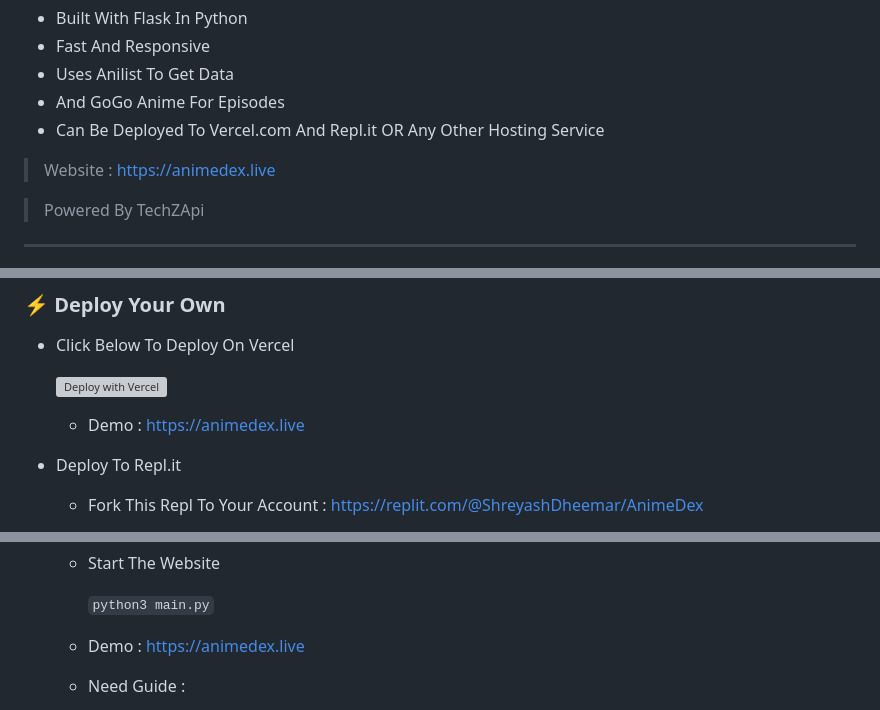
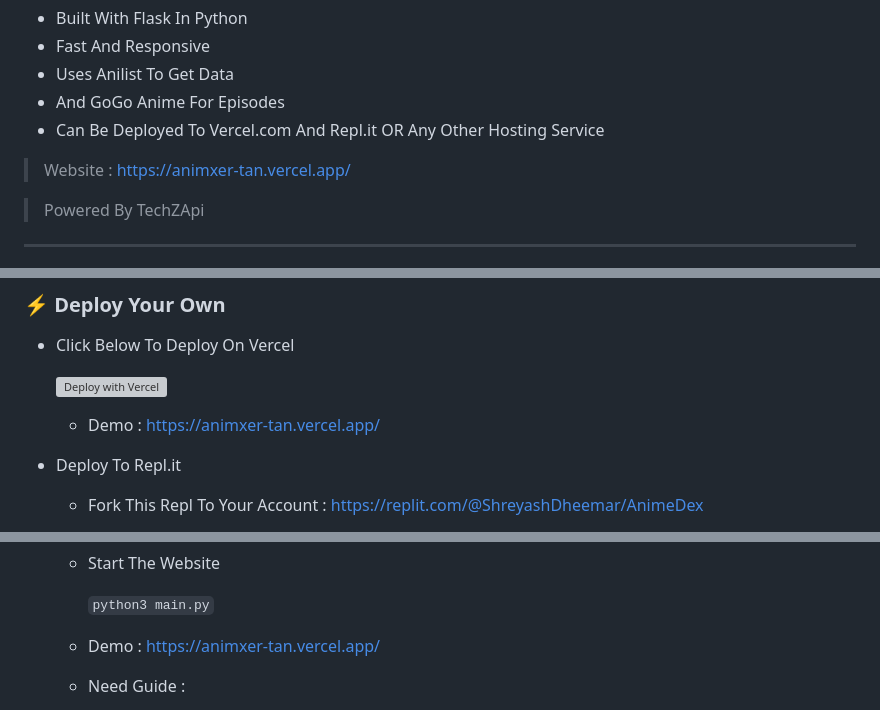
Before and after one commit to Animxer1/AnimXer, a Markdown page: README.md, 3 parts joined by grey strips. Rendered like a GitHub page; grey boxes are pictures that could not be loaded.

````diff
--- a/README.md
+++ b/README.md
@@ -14,7 +14,7 @@
 - Uses Anilist To Get Data
 - And GoGo Anime For Episodes
 - Can Be Deployed To Vercel.com And Repl.it OR Any Other Hosting Service
-> Website : https://animedex.live
+> Website : https://animxer-tan.vercel.app/
 
 > Powered By TechZApi
 
@@ -34,7 +34,7 @@
 
   [![Deploy with Vercel](https://vercel.com/button)](https://vercel.com/new/clone?repository-url=https%3A%2F%2Fgithub.com%2FTechShreyash%2FAnimeDex&env=API_KEY&envDescription=Your%20TechZ%20Api%20Key%2C%20Get%20from%20%40TechZApiBot%20on%20Telegram%20&envLink=https%3A%2F%2Ft.me%2FTechZApiBot&project-name=animedex&repository-name=AnimeDex&demo-title=AnimeDex&demo-description=Watch%20Animes%20Online%20For%20Free&demo-url=animedex.live&demo-image=https%3A%2F%2Fgithub.com%2FTechShreyash%2FAnimeDex%2Fraw%2Fmain%2Fscreenshots%2Fhome.jpeg)
 
-    - Demo : https://animedex.live
+    - Demo : https://animxer-tan.vercel.app/
 
 - Deploy To Repl.it
 
@@ -57,7 +57,7 @@
   - Start The Website
 
     ```python3 main.py```
-  - Demo : https://animedex.live
+  - Demo : https://animxer-tan.vercel.app/
 
   - Need Guide :
     - https://docs.digitalocean.com/tutorials/app-deploy-flask-app/
````
Also changed, not shown: other parts of README.md (+2 -2 lines).
